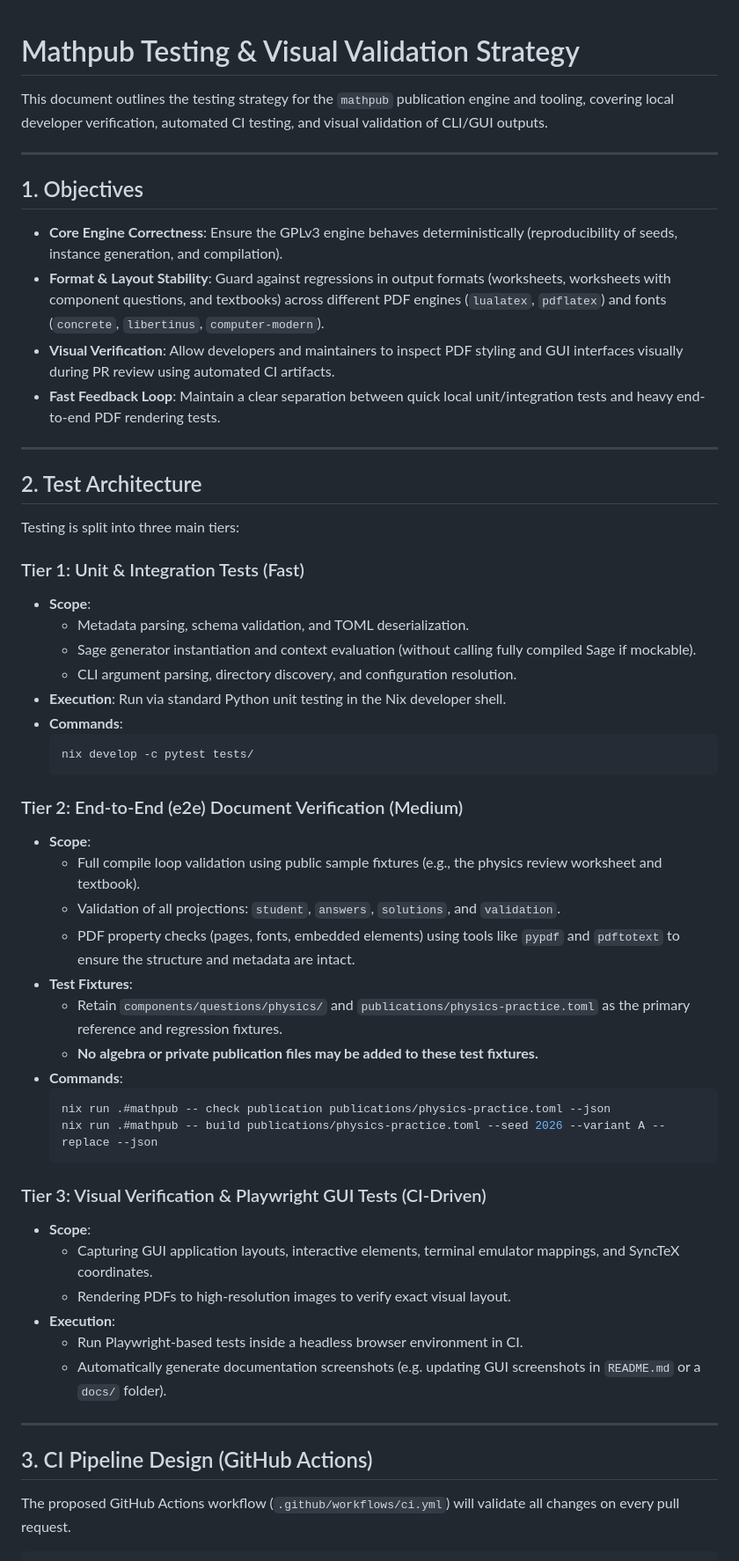
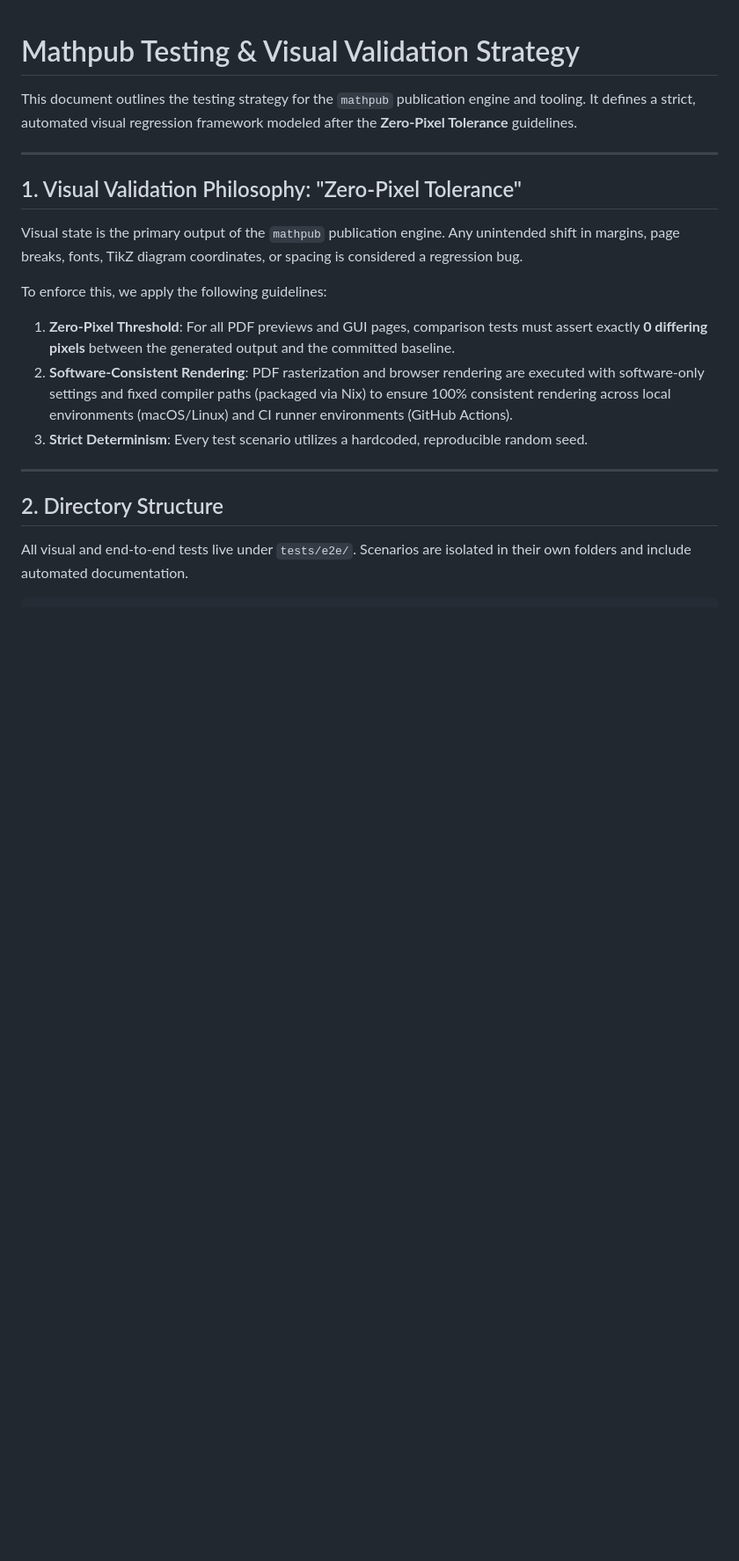
Before and after one commit to anicolao/mathpub, a Markdown page: TESTING_STRATEGY.md, the part around one of its changes. Shown at 88% size. Drawn GitHub-style; blank space fills up the shorter version.

````diff
--- a/TESTING_STRATEGY.md
+++ b/TESTING_STRATEGY.md
@@ -1,58 +1,21 @@
 # Mathpub Testing & Visual Validation Strategy
 
-This document outlines the testing strategy for the `mathpub` publication engine and tooling, covering local developer verification, automated CI testing, and visual validation of CLI/GUI outputs.
+This document outlines the testing strategy for the `mathpub` publication engine and tooling. It defines a strict, automated visual regression framework modeled after the **Zero-Pixel Tolerance** guidelines.
 
 ---
 
-## 1. Objectives
+## 1. Visual Validation Philosophy: "Zero-Pixel Tolerance"
 
-- **Core Engine Correctness**: Ensure the GPLv3 engine behaves deterministically (reproducibility of seeds, instance generation, and compilation).
-- **Format & Layout Stability**: Guard against regressions in output formats (worksheets, worksheets with component questions, and textbooks) across different PDF engines (`lualatex`, `pdflatex`) and fonts (`concrete`, `libertinus`, `computer-modern`).
-- **Visual Verification**: Allow developers and maintainers to inspect PDF styling and GUI interfaces visually during PR review using automated CI artifacts.
-- **Fast Feedback Loop**: Maintain a clear separation between quick local unit/integration tests and heavy end-to-end PDF rendering tests.
+Visual state is the primary output of the `mathpub` publication engine. Any unintended shift in margins, page breaks, fonts, TikZ diagram coordinates, or spacing is considered a regression bug.
+
+To enforce this, we apply the following guidelines:
+1. **Zero-Pixel Threshold**: For all PDF previews and GUI pages, comparison tests must assert exactly **0 differing pixels** between the generated output and the committed baseline.
+2. **Software-Consistent Rendering**: PDF rasterization and browser rendering are executed with software-only settings and fixed compiler paths (packaged via Nix) to ensure 100% consistent rendering across local environments (macOS/Linux) and CI runner environments (GitHub Actions).
+3. **Strict Determinism**: Every test scenario utilizes a hardcoded, reproducible random seed.
 
 ---
 
-## 2. Test Architecture
+## 2. Directory Structure
 
-Testing is split into three main tiers:
+All visual and end-to-end tests live under `tests/e2e/`. Scenarios are isolated in their own folders and include automated documentation.
 
-### Tier 1: Unit & Integration Tests (Fast)
-- **Scope**:
-  - Metadata parsing, schema validation, and TOML deserialization.
-  - Sage generator instantiation and context evaluation (without calling fully compiled Sage if mockable).
-  - CLI argument parsing, directory discovery, and configuration resolution.
-- **Execution**: Run via standard Python unit testing in the Nix developer shell.
-- **Commands**:
-  ```bash
-  nix develop -c pytest tests/
-  ```
-
-### Tier 2: End-to-End (e2e) Document Verification (Medium)
-- **Scope**:
-  - Full compile loop validation using public sample fixtures (e.g., the physics review worksheet and textbook).
-  - Validation of all projections: `student`, `answers`, `solutions`, and `validation`.
-  - PDF property checks (pages, fonts, embedded elements) using tools like `pypdf` and `pdftotext` to ensure the structure and metadata are intact.
-- **Test Fixtures**:
-  - Retain `components/questions/physics/` and `publications/physics-practice.toml` as the primary reference and regression fixtures.
-  - **No algebra or private publication files may be added to these test fixtures.**
-- **Commands**:
-  ```bash
-  nix run .#mathpub -- check publication publications/physics-practice.toml --json
-  nix run .#mathpub -- build publications/physics-practice.toml --seed 2026 --variant A --replace --json
-  ```
-
-### Tier 3: Visual Verification & Playwright GUI Tests (CI-Driven)
-- **Scope**:
-  - Capturing GUI application layouts, interactive elements, terminal emulator mappings, and SyncTeX coordinates.
-  - Rendering PDFs to high-resolution images to verify exact visual layout.
-- **Execution**:
-  - Run Playwright-based tests inside a headless browser environment in CI.
-  - Automatically generate documentation screenshots (e.g. updating GUI screenshots in `README.md` or a `docs/` folder).
-
----
-
-## 3. CI Pipeline Design (GitHub Actions)
-
-The proposed GitHub Actions workflow (`.github/workflows/ci.yml`) will validate all changes on every pull request.
-
````
Also changed, not shown: other parts of TESTING_STRATEGY.md (+250 -57 lines).
